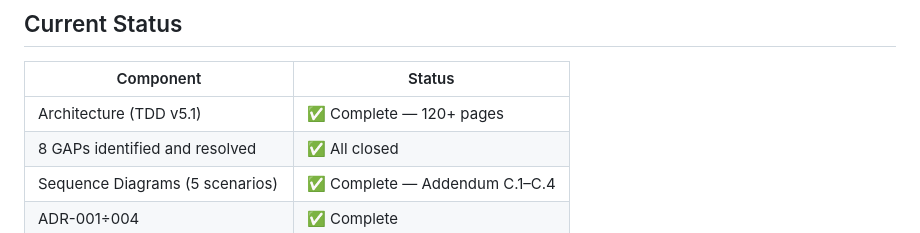
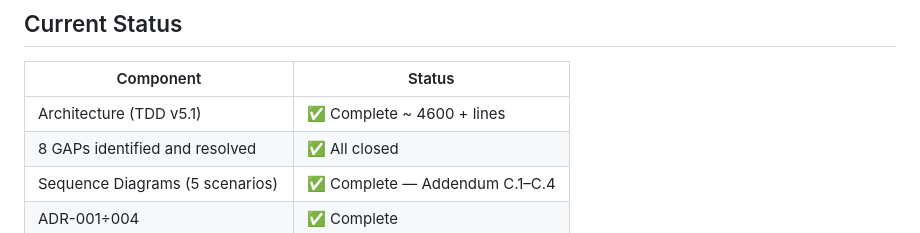
Before and after one commit to Gyros4me/ai-os-architecture, a Markdown page: README.md, the part around the change. Drawn GitHub-style.

```diff
--- a/README.md
+++ b/README.md
@@ -159,7 +159,7 @@ The initial HLD showed 5 kernel services + 5 agents + a generic "Shared Message
 
 | Component | Status |
 |-----------|--------|
-| Architecture (TDD v5.1) | ✅ Complete — 120+ pages |
+| Architecture (TDD v5.1) | ✅ Complete ~ 4600 + lines |
 | 8 GAPs identified and resolved | ✅ All closed |
 | Sequence Diagrams (5 scenarios) | ✅ Complete — Addendum C.1–C.4 |
 | ADR-001÷004 | ✅ Complete |
```
